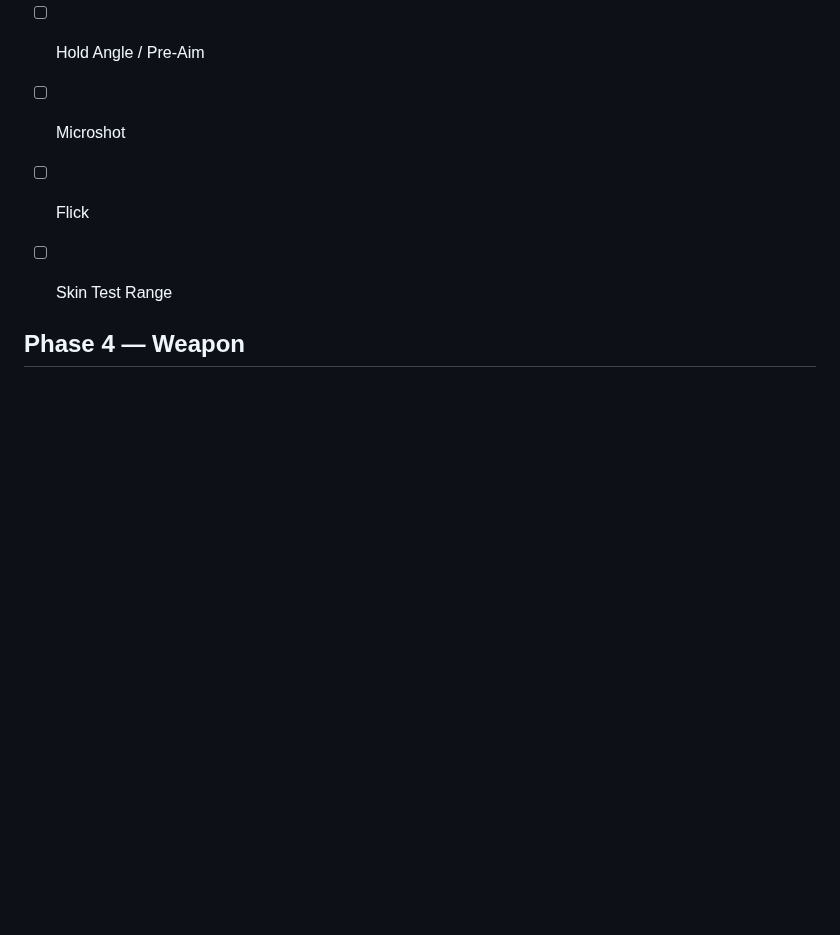
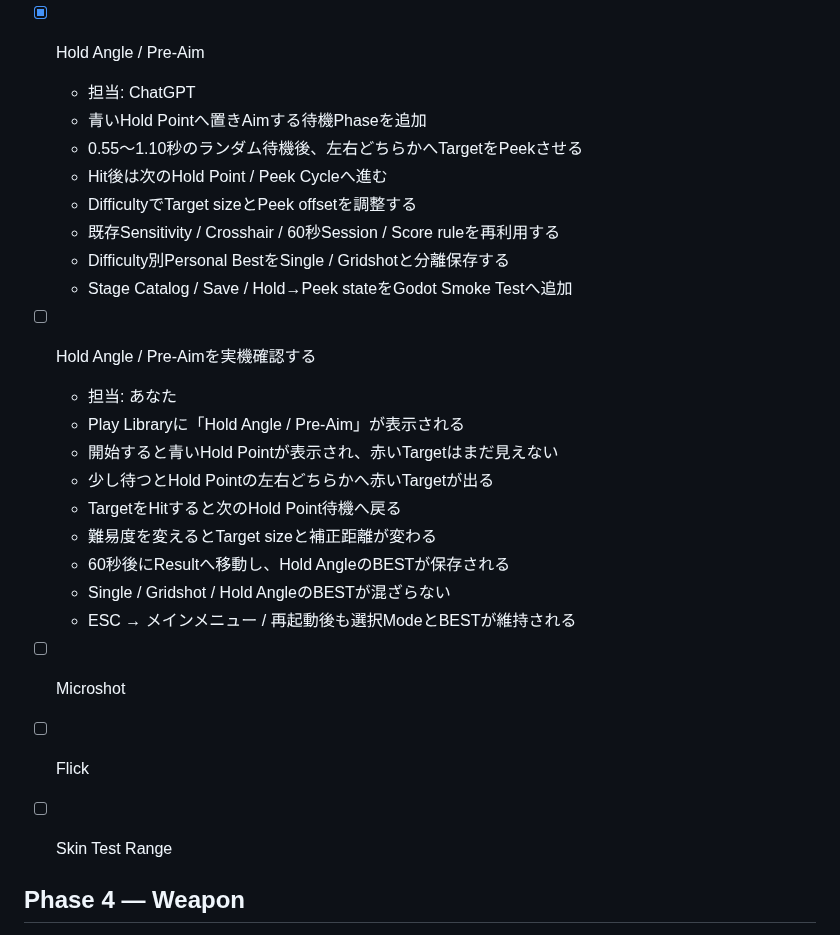
Before and after one commit to EliteMay/Skin-Aim-Trainer, a Markdown page: docs/ROADMAP.md, the part around the change. Drawn GitHub-style; blank space fills up the shorter version.

Commit message:
Track Hold Angle implementation and playtest

```diff
--- a/docs/ROADMAP.md
+++ b/docs/ROADMAP.md
@@ -219,7 +219,27 @@ Phase 1はWindows実機確認まで完了。次のCurrent TaskはPhase 2のSensi
   - Resultの「Homeへ戻る」でPlay画面へ戻れ、再起動後もMode / Difficulty / BESTが残る
   - 2026-09-30 Game Dev Hub共有Packで8/8 PASS
 
-- [ ] Hold Angle / Pre-Aim
+- [x] Hold Angle / Pre-Aim
+  - 担当: ChatGPT
+  - 青いHold Pointへ置きAimする待機Phaseを追加
+  - 0.55〜1.10秒のランダム待機後、左右どちらかへTargetをPeekさせる
+  - Hit後は次のHold Point / Peek Cycleへ進む
+  - DifficultyでTarget sizeとPeek offsetを調整する
+  - 既存Sensitivity / Crosshair / 60秒Session / Score ruleを再利用する
+  - Difficulty別Personal BestをSingle / Gridshotと分離保存する
+  - Stage Catalog / Save / Hold→Peek stateをGodot Smoke Testへ追加
+
+- [ ] Hold Angle / Pre-Aimを実機確認する
+  - 担当: あなた
+  - Play Libraryに「Hold Angle / Pre-Aim」が表示される
+  - 開始すると青いHold Pointが表示され、赤いTargetはまだ見えない
+  - 少し待つとHold Pointの左右どちらかへ赤いTargetが出る
+  - TargetをHitすると次のHold Point待機へ戻る
+  - 難易度を変えるとTarget sizeと補正距離が変わる
+  - 60秒後にResultへ移動し、Hold AngleのBESTが保存される
+  - Single / Gridshot / Hold AngleのBESTが混ざらない
+  - ESC → メインメニュー / 再起動後も選択ModeとBESTが維持される
+
 - [ ] Microshot
 - [ ] Flick
 - [ ] Skin Test Range
```
